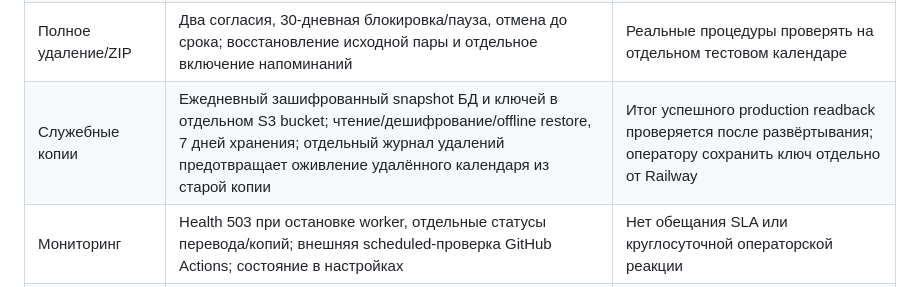
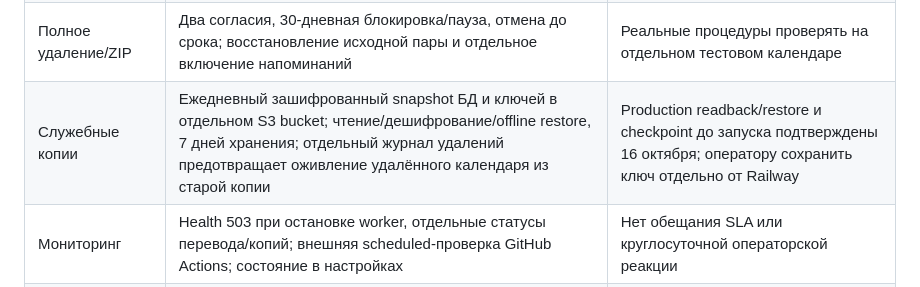
Before and after one commit to wpclwe-ops/our-calendar, a Markdown page: docs/IMPLEMENTATION.md, the part around the change. Rendered like a GitHub page.

```diff
--- a/docs/IMPLEMENTATION.md
+++ b/docs/IMPLEMENTATION.md
@@ -15,7 +15,7 @@
 | Корзина | 30 дней, восстановление/досрочное удаление, исключения; исправлено восстановление состояния корзины из ZIP | Приёмка пользователями |
 | ZIP/ICS | Подписанные ZIP, обязательный одноразовый diff, ручной выбор полей/отсутствующих, защита concurrent/replay; собственные настройки; ICS с timezone и исключениями | Импорт ICS в настоящие Apple/Google |
 | Полное удаление/ZIP | Два согласия, 30-дневная блокировка/пауза, отмена до срока; восстановление исходной пары и отдельное включение напоминаний | Реальные процедуры проверять на отдельном тестовом календаре |
-| Служебные копии | Ежедневный зашифрованный snapshot БД и ключей в отдельном S3 bucket; чтение/дешифрование/offline restore, 7 дней хранения; отдельный журнал удалений предотвращает оживление удалённого календаря из старой копии | Итог успешного production readback проверяется после развёртывания; оператору сохранить ключ отдельно от Railway |
+| Служебные копии | Ежедневный зашифрованный snapshot БД и ключей в отдельном S3 bucket; чтение/дешифрование/offline restore, 7 дней хранения; отдельный журнал удалений предотвращает оживление удалённого календаря из старой копии | Production readback/restore и checkpoint до запуска подтверждены 16 октября; оператору сохранить ключ отдельно от Railway |
 | Мониторинг | Health 503 при остановке worker, отдельные статусы перевода/копий; внешняя scheduled-проверка GitHub Actions; состояние в настройках | Нет обещания SLA или круглосуточной операторской реакции |
 | Безопасность | Права, IDOR, подписи, replay, конкуренция, Origin/CSP, лимит реального request stream, закрытый production demo; проверки не используют личные данные | Независимый security audit и организационная политика публичного сервиса |
 | Google/iCloud | Только read-only пилоты, не соединённые с аккаунтами/UI | Полное подключение, ручной выбор, связи, sync, внешние конфликты, согласия и «Удалить везде» |
```
Also changed, not shown: docs/QA.md (+4 -0 lines), docs/RELEASE_CHECKLIST.md (+13 -5 lines).
